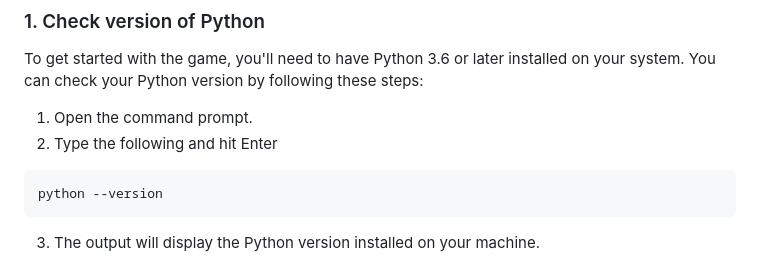
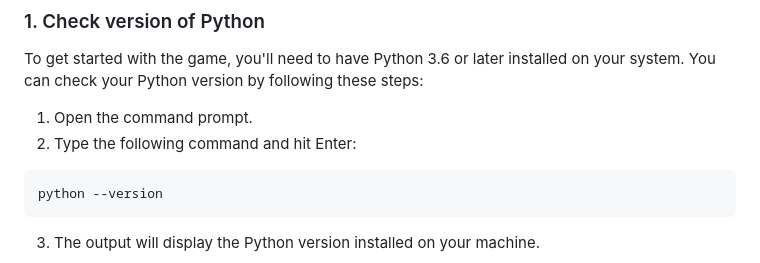
Before and after one commit to OmarZarifa/DICE-GAME, a Markdown page: README.md, the part around the change. Drawn GitHub-style.

````diff
--- a/README.md
+++ b/README.md
@@ -12,7 +12,7 @@ To get started with the Pig Dice Game, follow these steps:
 ### 1. Check version of Python
 To get started with the game, you'll need to have Python 3.6 or later installed on your system. You can check your Python version by following these steps:
 1. Open the command prompt.
-2. Type the following and hit Enter
+2. Type the following command and hit Enter:
 ```
 python --version
 ```
````
